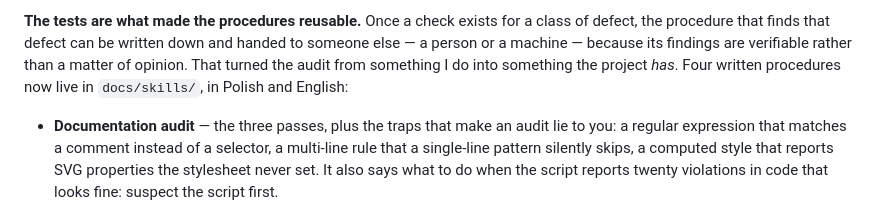
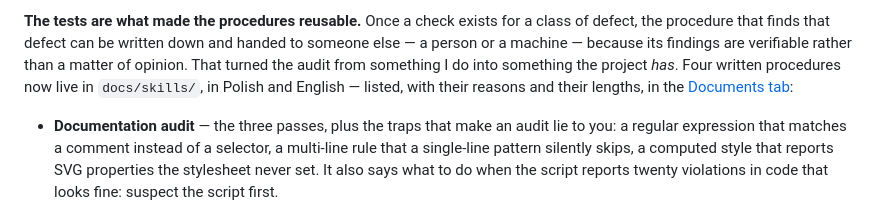
Before and after one commit to agakijek2/nubook, a Markdown page: docs/case-study-design-system.md, the part around one of its changes. Drawn GitHub-style.

```diff
--- a/docs/case-study-design-system.md
+++ b/docs/case-study-design-system.md
@@ -104,7 +105,8 @@ class of defect, the procedure that finds that defect can be written down and
 handed to someone else — a person or a machine — because its findings are
 verifiable rather than a matter of opinion. That turned the audit from something
 I do into something the project *has*. Four written procedures now live in
-`docs/skills/`, in Polish and English:
+`docs/skills/`, in Polish and English — listed, with their reasons and their
+lengths, in the [Documents tab](https://<domain>/#design/documents):
 
 - **Documentation audit** — the three passes, plus the traps that make an audit
   lie to you: a regular expression that matches a comment instead of a selector,
```
Also changed, not shown: other parts of docs/case-study-design-system.md (+3 -2 lines), docs/case-study-shop.md (+4 -3 lines).
